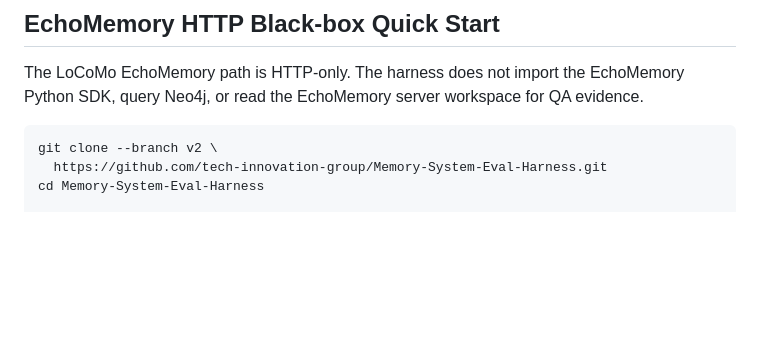
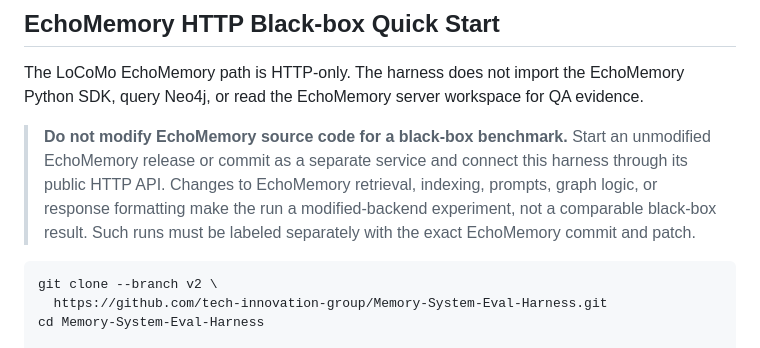
Before and after one commit to noi031/Memory-System-Eval-Harness, a Markdown page: README.md, the part around the change. Rendered like a GitHub page; blank space fills up the shorter version.

````diff
--- a/README.md
+++ b/README.md
@@ -15,6 +15,13 @@ credentials, injected memories, or run artifacts.
 The LoCoMo EchoMemory path is HTTP-only. The harness does not import the
 EchoMemory Python SDK, query Neo4j, or read the EchoMemory server workspace for
 QA evidence.
+
+> **Do not modify EchoMemory source code for a black-box benchmark.**
+> Start an unmodified EchoMemory release or commit as a separate service and
+> connect this harness through its public HTTP API. Changes to EchoMemory
+> retrieval, indexing, prompts, graph logic, or response formatting make the
+> run a modified-backend experiment, not a comparable black-box result. Such
+> runs must be labeled separately with the exact EchoMemory commit and patch.
 
 ```bash
 git clone --branch v2 \
````
Also changed, not shown: README_ECHOMEMORY_BLACKBOX.md (+13 -0 lines).
